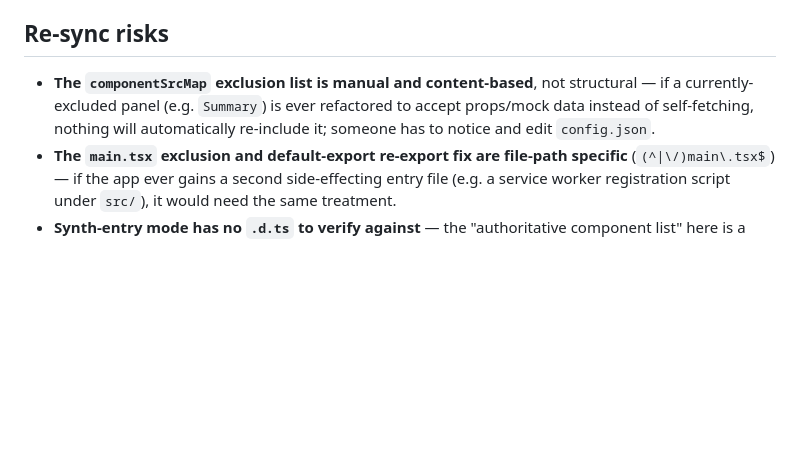
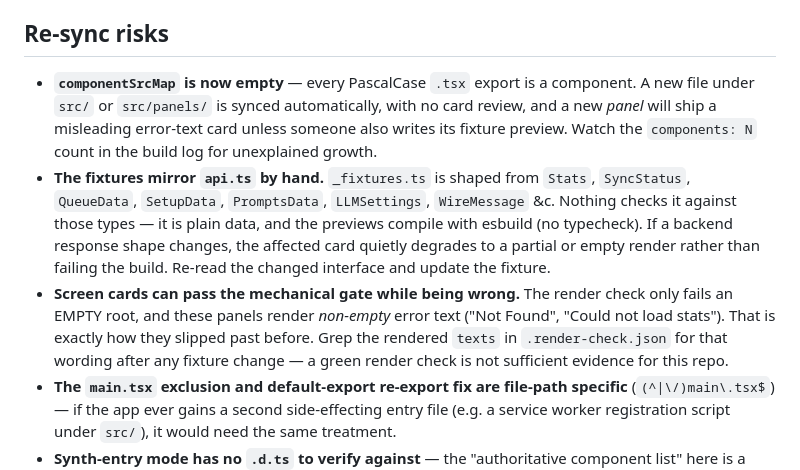
Before and after one commit to kc9yjp/mre_flickr_mcp, a Markdown page: .design-sync/NOTES.md, the part around one of its changes. GitHub-like rendering; blank space fills up the shorter version.

```diff
--- a/.design-sync/NOTES.md
+++ b/.design-sync/NOTES.md
@@ -160,11 +220,24 @@ variantsIdentical) after the fixes above.
 
 ## Re-sync risks
 
-- **The `componentSrcMap` exclusion list is manual and content-based**, not
-  structural — if a currently-excluded panel (e.g. `Summary`) is ever
-  refactored to accept props/mock data instead of self-fetching, nothing
-  will automatically re-include it; someone has to notice and edit
-  `config.json`.
+- **`componentSrcMap` is now empty** — every PascalCase `.tsx` export is a
+  component. A new file under `src/` or `src/panels/` is synced
+  automatically, with no card review, and a new *panel* will ship a
+  misleading error-text card unless someone also writes its fixture preview.
+  Watch the `components: N` count in the build log for unexplained growth.
+- **The fixtures mirror `api.ts` by hand.** `_fixtures.ts` is shaped from
+  `Stats`, `SyncStatus`, `QueueData`, `SetupData`, `PromptsData`,
+  `LLMSettings`, `WireMessage` &c. Nothing checks it against those types —
+  it is plain data, and the previews compile with esbuild (no typecheck). If
+  a backend response shape changes, the affected card quietly degrades to a
+  partial or empty render rather than failing the build. Re-read the changed
+  interface and update the fixture.
+- **Screen cards can pass the mechanical gate while being wrong.** The render
+  check only fails an EMPTY root, and these panels render *non-empty* error
+  text ("Not Found", "Could not load stats"). That is exactly how they slipped
+  past before. Grep the rendered `texts` in `.render-check.json` for that
+  wording after any fixture change — a green render check is not sufficient
+  evidence for this repo.
 - **The `main.tsx` exclusion and default-export re-export fix are file-path
   specific** (`(^|\/)main\.tsx$`) — if the app ever gains a second
   side-effecting entry file (e.g. a service worker registration script
```
Also changed, not shown: other parts of .design-sync/NOTES.md (+75 -15 lines).
